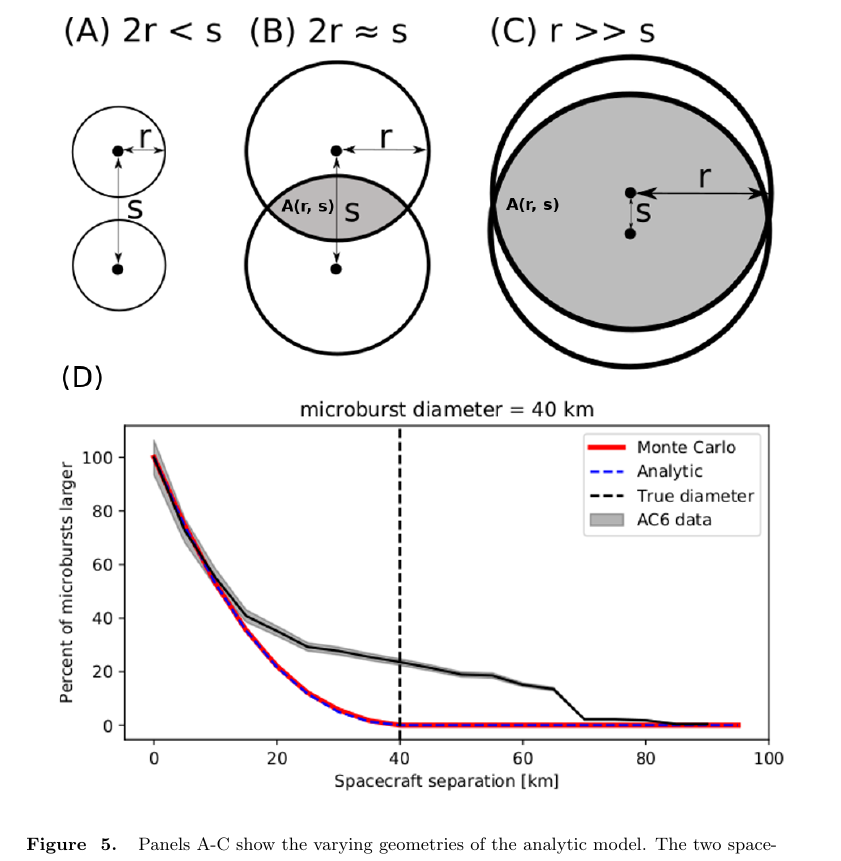
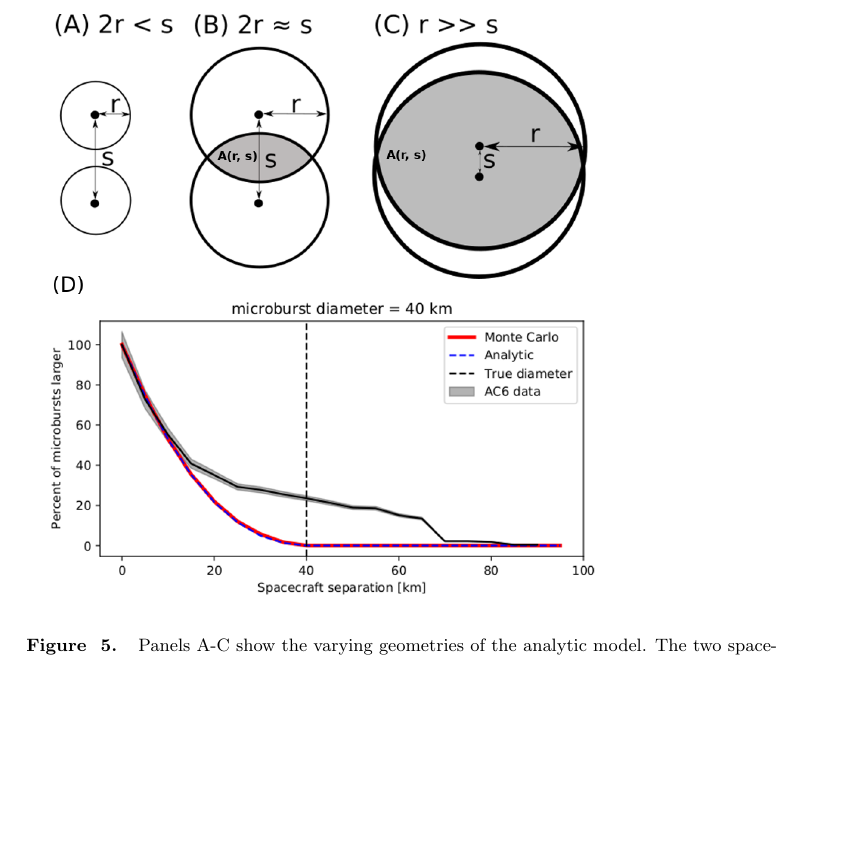
Before and after one commit to mshumko/ac6_microburst_scale_sizes, a LaTeX document (paper/shumko_ac6_microburst_scale_size.tex): part of page 11 of 24, cut so that both start at the same text, the shorter picture padded with empty space. Compiled offline with pdfLaTeX.

Commit message:
Changed Fig.5 dimentions.

```diff
--- a/paper/shumko_ac6_microburst_scale_size.tex
+++ b/paper/shumko_ac6_microburst_scale_size.tex
@@ -177,7 +177,7 @@ A(r, s) = 2r^2 \cos^{-1}{\Big( \frac{s}{2r} \Big)} - \frac{s}{2} \sqrt{4r^2 - s^
 %, examples of the analytic and Monte Carlo $\bar{F}(s)$ curves are shown in Fig. \ref{fig5}d for a one-size, $d=40$ km microburst population.
 
 \begin{figure}
-\includegraphics[width=\textwidth]{fig5.png}
+\includegraphics[width=0.75\textwidth]{fig5.png}
 \caption{Panels A-C show the varying geometries of the analytic model. The two spacecraft are shown as black dots. The enclosing black circle around each spacecraft bounds the area where a microburst will be observed by at least one AC6 spacecraft if the microburst's center lies inside the circle. Panel (A) shows the case where microburst diameter is smaller than the AC6 separation and all microbursts will be observed by either unit A or B and never simultaneously. Panel (B) shows the intermediate case where the microburst diameter is comparable to the AC6 separation and some fraction of microbursts will be observed simultaneously. The fraction of the microbursts simultaneously observed is proportional to the circle intersection area $A(r, s)$ and is shown with grey shading. Panel (C) shows the case where the microburst diameter is much larger than the spacecraft separation and nearly all microbursts will be observed by both spacecraft. Lastly panel (D) shows $\bar{F}(s)$ from the AC6 data with a solid black line, and modeled MC and analytic $\bar{F}(s)$ curves for a single-sized, $d = 40$ km,  microburst population.}
 \label{fig5}
 \end{figure}
```
